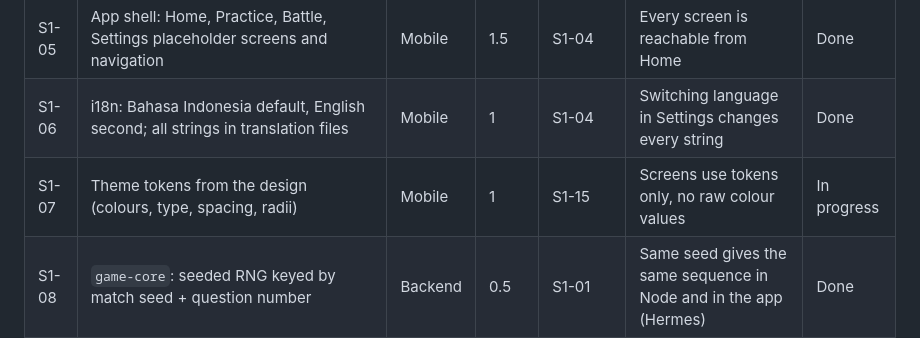
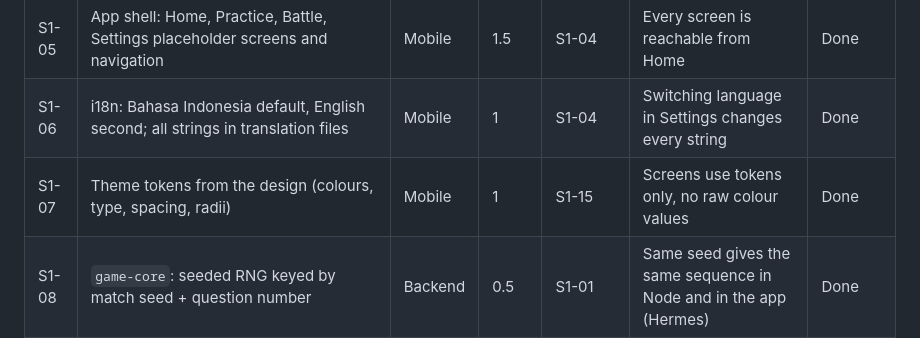
Before and after one commit to GunturThunder/MathGo, a Markdown page: docs/Sprint plan.md, the part around the change. GitHub-like rendering.

Commit message:
S1-07: mark done after the phone check (#37)
Co-authored-by: Claude Opus 5.5 <noreply@anthropic.com>

```diff
--- a/docs/Sprint plan.md
+++ b/docs/Sprint plan.md
@@ -24,7 +24,7 @@ Goal: the monorepo builds in CI, and `game-core` produces valid questions for al
 | S1-04 | Expo app with dev builds and expo-router; Metro set up to resolve monorepo packages | Mobile | 1.5 | S1-01 | Dev build runs on one Android and one iOS device and imports `game-core` | Blocked |
 | S1-05 | App shell: Home, Practice, Battle, Settings placeholder screens and navigation | Mobile | 1.5 | S1-04 | Every screen is reachable from Home | Done |
 | S1-06 | i18n: Bahasa Indonesia default, English second; all strings in translation files | Mobile | 1 | S1-04 | Switching language in Settings changes every string | Done |
-| S1-07 | Theme tokens from the design (colours, type, spacing, radii) | Mobile | 1 | S1-15 | Screens use tokens only, no raw colour values | In progress |
+| S1-07 | Theme tokens from the design (colours, type, spacing, radii) | Mobile | 1 | S1-15 | Screens use tokens only, no raw colour values | Done |
 | S1-08 | `game-core`: seeded RNG keyed by match seed + question number | Backend | 0.5 | S1-01 | Same seed gives the same sequence in Node and in the app (Hermes) | Done |
 | S1-09 | `game-core`: arena table (trophy ranges, terms, operators, number ranges, answer limits) | Backend | 0.5 | S1-01 | Table matches the PRD's "Rules per arena" | Done |
 | S1-10 | `game-core`: N\_max difficulty formula; the lower trophy count sets T when arenas differ | Backend | 0.5 | S1-09 | Unit tests at p = 0, 0.5 and 1 for each arena | Done |
```
